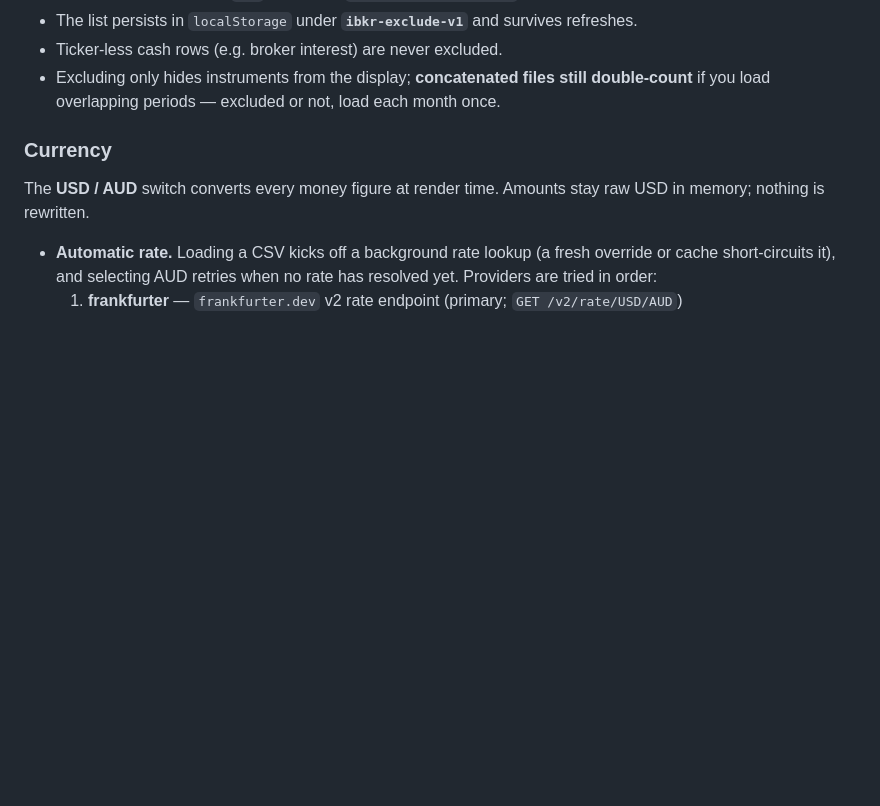
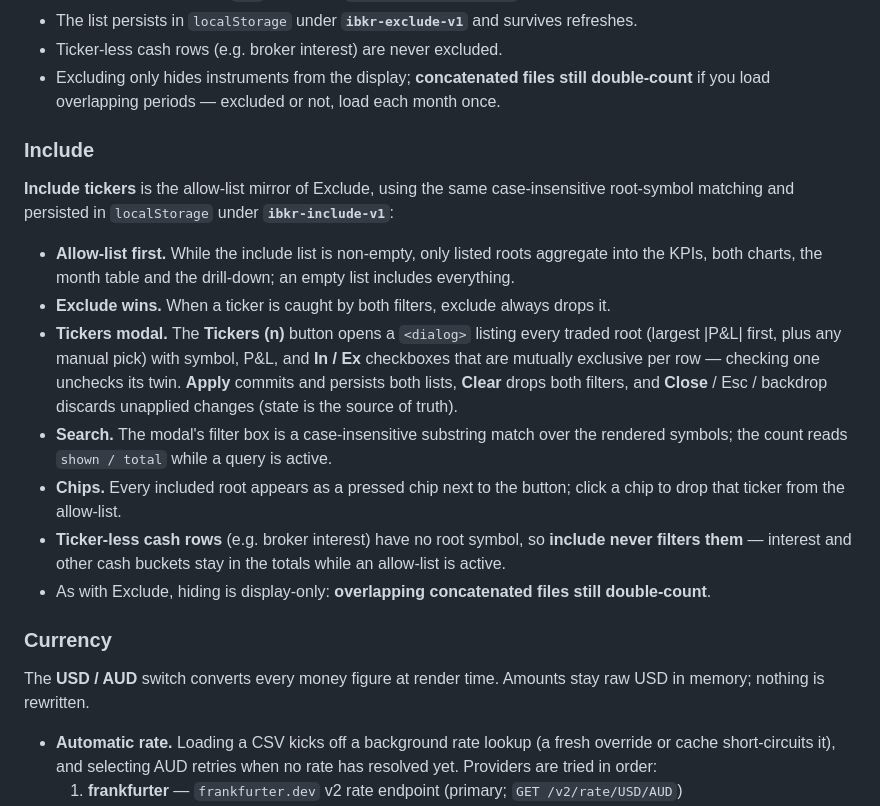
Before and after one commit to clarencewongww/ibkr-dashboard, a Markdown page: README.md, the part around one of its changes. Drawn GitHub-style; blank space fills up the shorter version.

```diff
--- a/README.md
+++ b/README.md
@@ -99,6 +125,27 @@ and the drill-down:
 - Ticker-less cash rows (e.g. broker interest) are never excluded.
 - Excluding only hides instruments from the display; **concatenated files still double-count** if
   you load overlapping periods — excluded or not, load each month once.
+
+### Include
+
+**Include tickers** is the allow-list mirror of Exclude, using the same case-insensitive root-symbol
+matching and persisted in `localStorage` under **`ibkr-include-v1`**:
+
+- **Allow-list first.** While the include list is non-empty, only listed roots aggregate into the
+  KPIs, both charts, the month table and the drill-down; an empty list includes everything.
+- **Exclude wins.** When a ticker is caught by both filters, exclude always drops it.
+- **Tickers modal.** The **Tickers (n)** button opens a `<dialog>` listing every traded root
+  (largest |P&L| first, plus any manual pick) with symbol, P&L, and **In / Ex** checkboxes that are
+  mutually exclusive per row — checking one unchecks its twin. **Apply** commits and persists both
+  lists, **Clear** drops both filters, and **Close** / Esc / backdrop discards unapplied changes
+  (state is the source of truth).
+- **Search.** The modal's filter box is a case-insensitive substring match over the rendered
+  symbols; the count reads `shown / total` while a query is active.
+- **Chips.** Every included root appears as a pressed chip next to the button; click a chip to drop
+  that ticker from the allow-list.
+- **Ticker-less cash rows** (e.g. broker interest) have no root symbol, so **include never filters
+  them** — interest and other cash buckets stay in the totals while an allow-list is active.
+- As with Exclude, hiding is display-only: **overlapping concatenated files still double-count**.
 
 ### Currency
 
```
Also changed, not shown: other parts of README.md (+27 -1 lines).
